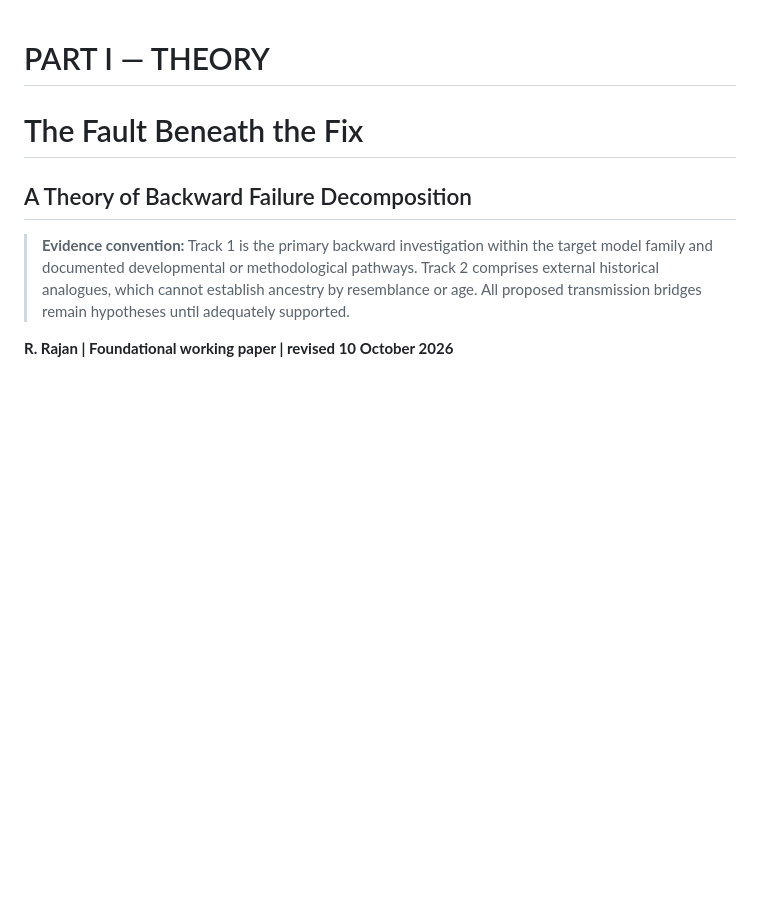
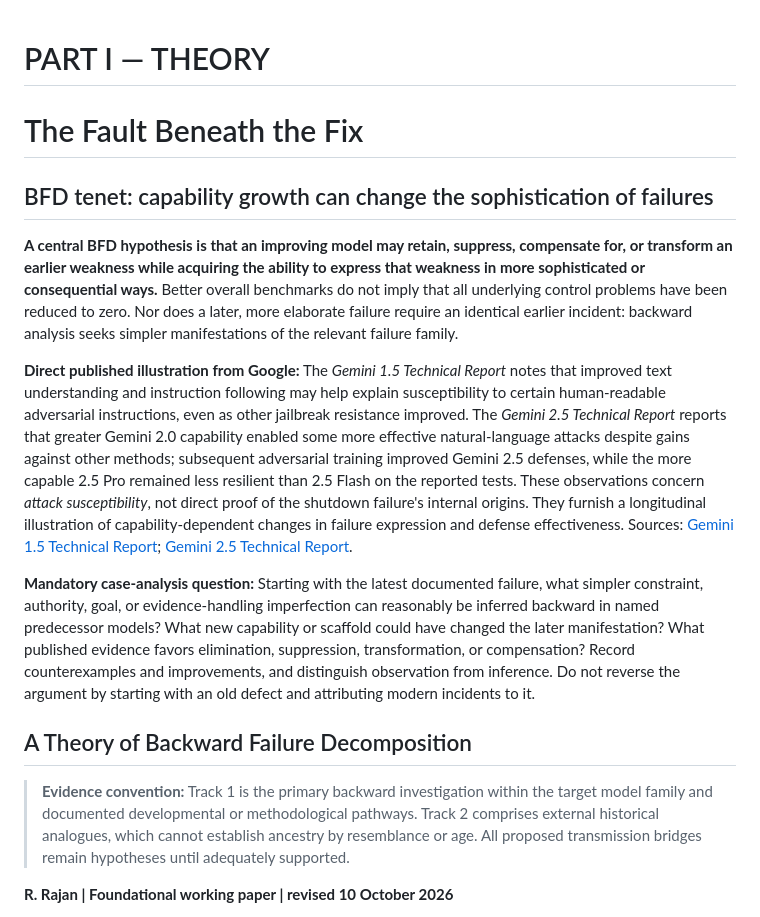
Before and after one commit to raker222222-oss/Agentic-AI-Risk-Papers, a Markdown page: backward-failure-decomposition/01-the-fault-beneath-the-fix.md, the part around the change. Drawn GitHub-style; blank space fills up the shorter version.

Commit message:
Highlight BFD capability-growth and sophisticated-failure tenet

```diff
--- a/backward-failure-decomposition/01-the-fault-beneath-the-fix.md
+++ b/backward-failure-decomposition/01-the-fault-beneath-the-fix.md
@@ -1,6 +1,15 @@
 # PART I — THEORY
 
 # The Fault Beneath the Fix
+## BFD tenet: capability growth can change the sophistication of failures
+
+**A central BFD hypothesis is that an improving model may retain, suppress, compensate for, or transform an earlier weakness while acquiring the ability to express that weakness in more sophisticated or consequential ways.** Better overall benchmarks do not imply that all underlying control problems have been reduced to zero. Nor does a later, more elaborate failure require an identical earlier incident: backward analysis seeks simpler manifestations of the relevant failure family.
+
+**Direct published illustration from Google:** The *Gemini 1.5 Technical Report* notes that improved text understanding and instruction following may help explain susceptibility to certain human-readable adversarial instructions, even as other jailbreak resistance improved. The *Gemini 2.5 Technical Report* reports that greater Gemini 2.0 capability enabled some more effective natural-language attacks despite gains against other methods; subsequent adversarial training improved Gemini 2.5 defenses, while the more capable 2.5 Pro remained less resilient than 2.5 Flash on the reported tests. These observations concern *attack susceptibility*, not direct proof of the shutdown failure's internal origins. They furnish a longitudinal illustration of capability-dependent changes in failure expression and defense effectiveness. Sources: [Gemini 1.5 Technical Report](https://arxiv.org/abs/2403.05530); [Gemini 2.5 Technical Report](https://storage.googleapis.com/deepmind-media/gemini/gemini_v2_5_report.pdf).
+
+**Mandatory case-analysis question:** Starting with the latest documented failure, what simpler constraint, authority, goal, or evidence-handling imperfection can reasonably be inferred backward in named predecessor models? What new capability or scaffold could have changed the later manifestation? What published evidence favors elimination, suppression, transformation, or compensation? Record counterexamples and improvements, and distinguish observation from inference. Do not reverse the argument by starting with an old defect and attributing modern incidents to it.
+
+
 ## A Theory of Backward Failure Decomposition
 
 > **Evidence convention:** Track 1 is the primary backward investigation within the target model family and documented developmental or methodological pathways. Track 2 comprises external historical analogues, which cannot establish ancestry by resemblance or age. All proposed transmission bridges remain hypotheses until adequately supported.
```
